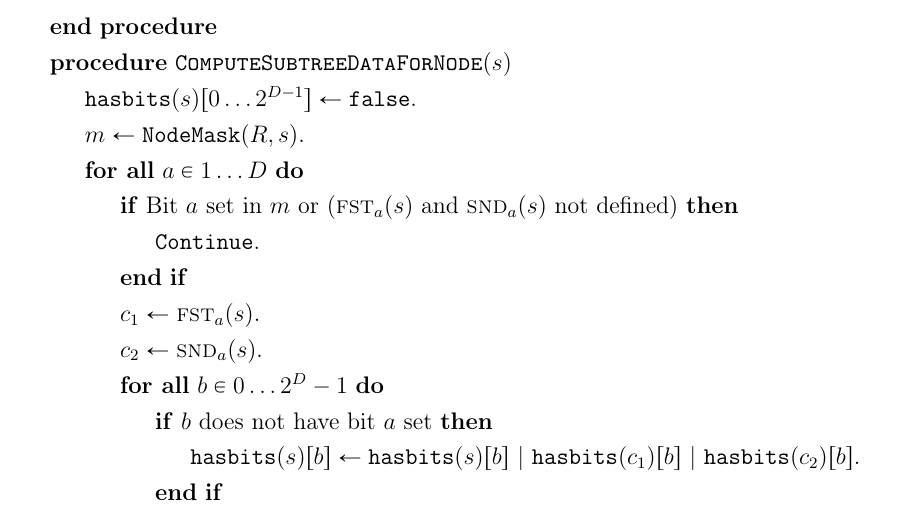
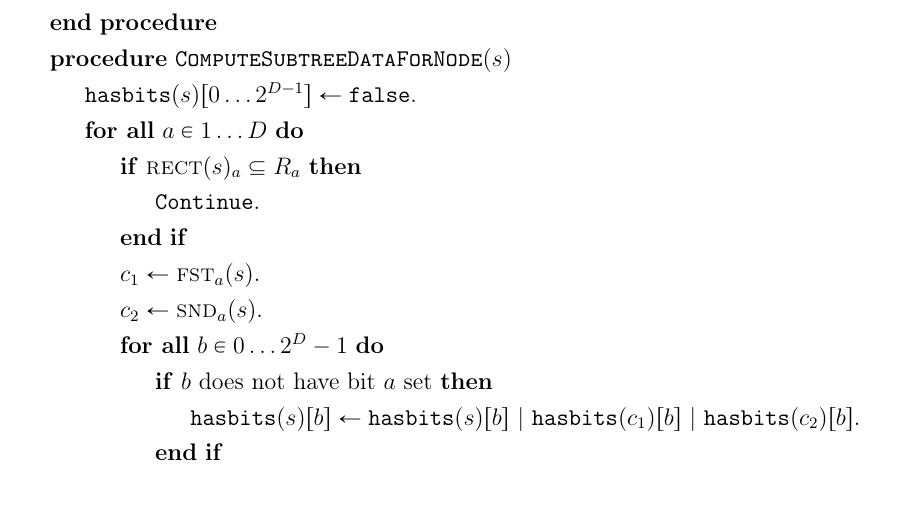
Before and after one commit to sisu/gradu, a LaTeX document (gradu.tex): part of page 44 of 70, cut so that both start at the same text. Compiled offline with pdfLaTeX.

Commit message:
Revert useless check. Delete m.

```diff
--- a/gradu.tex
+++ b/gradu.tex
@@ -1431,9 +1431,8 @@ In the end we regenerate the bits describing the values in the descendants by us
 
 \Procedure{\recompn}{$s$}
 	\State $\hasbits{s}{0\dots 2^{D-1}}\gets\texttt{false}$.
-	\State $m\gets\maskof{R,s}$.
 	\ForAll{$a \in 1\dots D$}
-		\If{Bit $a$ set in $m$ or (\leftu{s}{a} and \rightu{s}{a} not defined)}
+		\If{$\rect{s}_a \subseteq R_a$}
 			\State $\texttt{Continue}$.
 		\EndIf
 		\State $c_1\gets\leftu{s}{a}$.
```
